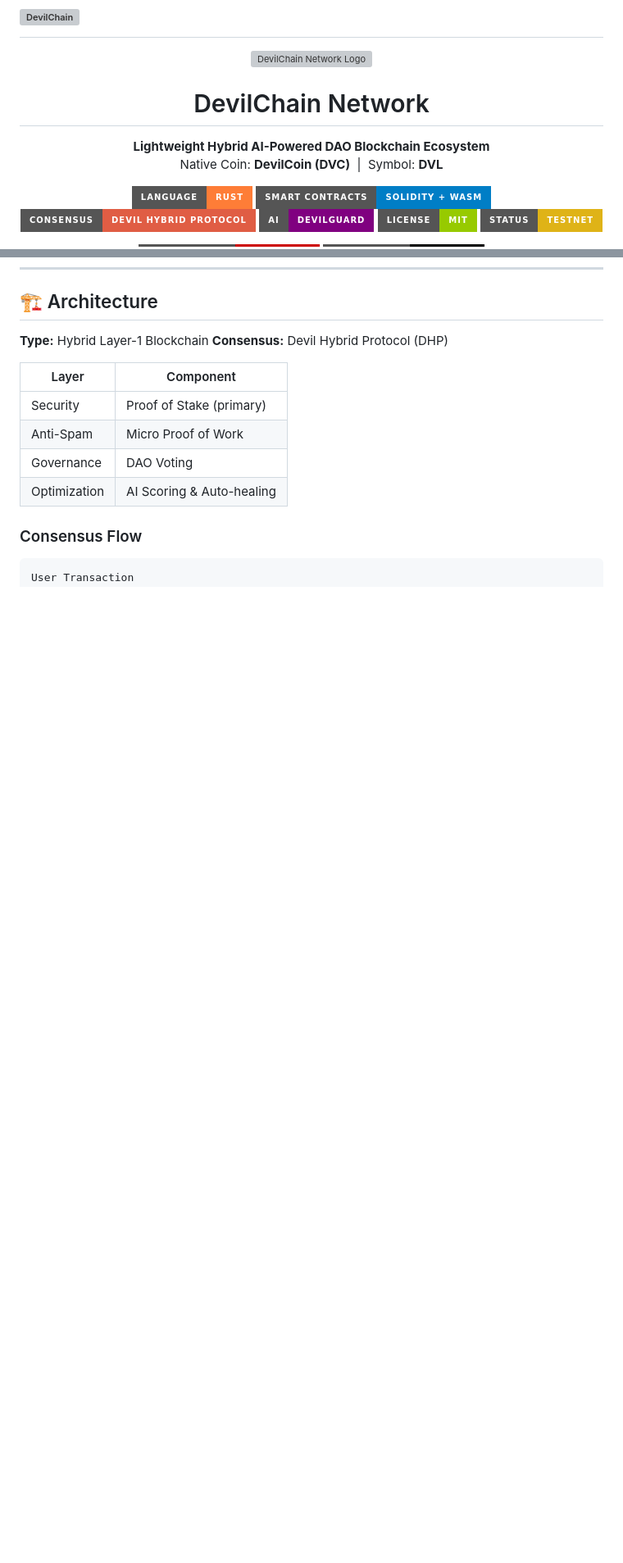
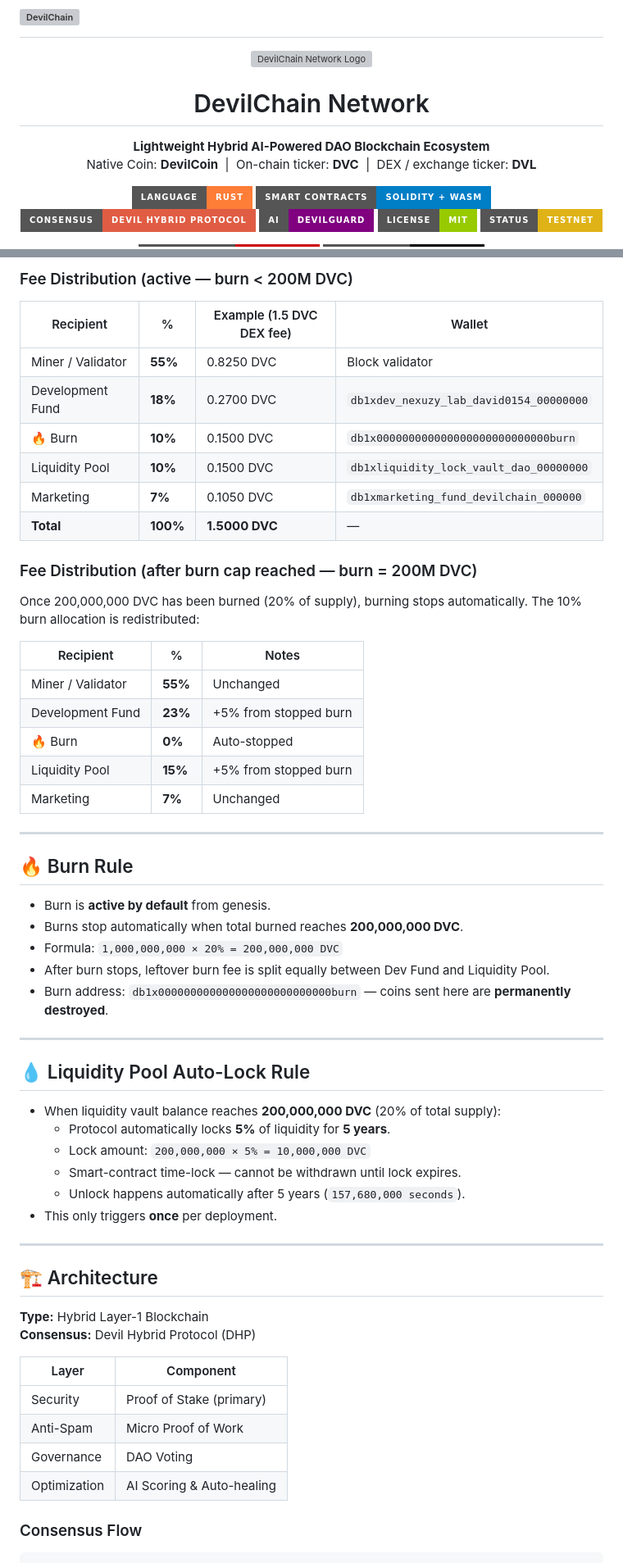
Before and after one commit to david0154/DevilChain, a Markdown page: README.md, 2 parts joined by grey strips. Shown at 82% size. Drawn GitHub-style; badges without logos; blank space fills up the shorter version; grey boxes are pictures that could not be loaded.

```diff
--- a/README.md
+++ b/README.md
@@ -8,7 +8,9 @@
 
 <p align="center">
   <b>Lightweight Hybrid AI-Powered DAO Blockchain Ecosystem</b><br/>
-  Native Coin: <b>DevilCoin (DVC)</b> &nbsp;|&nbsp; Symbol: <b>DVL</b>
+  Native Coin: <b>DevilCoin</b> &nbsp;|&nbsp;
+  On-chain ticker: <b>DVC</b> &nbsp;|&nbsp;
+  DEX / exchange ticker: <b>DVL</b>
 </p>
 
 <p align="center">
@@ -102,3 +161,50 @@ DevilChain is a **lightweight hybrid AI-powered DAO blockchain** ecosystem desig
+### Fee Distribution (active — burn < 200M DVC)
+
+| Recipient | % | Example (1.5 DVC DEX fee) | Wallet |
+|---|---|---|---|
+| Miner / Validator | **55%** | 0.8250 DVC | Block validator |
+| Development Fund | **18%** | 0.2700 DVC | `db1xdev_nexuzy_lab_david0154_00000000` |
+| 🔥 Burn | **10%** | 0.1500 DVC | `db1x000000000000000000000000000burn` |
+| Liquidity Pool | **10%** | 0.1500 DVC | `db1xliquidity_lock_vault_dao_00000000` |
+| Marketing | **7%** | 0.1050 DVC | `db1xmarketing_fund_devilchain_000000` |
+| **Total** | **100%** | **1.5000 DVC** | — |
+
+### Fee Distribution (after burn cap reached — burn = 200M DVC)
+
+Once 200,000,000 DVC has been burned (20% of supply), burning stops automatically.
+The 10% burn allocation is redistributed:
+
+| Recipient | % | Notes |
+|---|---|---|
+| Miner / Validator | **55%** | Unchanged |
+| Development Fund | **23%** | +5% from stopped burn |
+| 🔥 Burn | **0%** | Auto-stopped |
+| Liquidity Pool | **15%** | +5% from stopped burn |
+| Marketing | **7%** | Unchanged |
+
+---
+
+## 🔥 Burn Rule
+
+- Burn is **active by default** from genesis.
+- Burns stop automatically when total burned reaches **200,000,000 DVC**.
+- Formula: `1,000,000,000 × 20% = 200,000,000 DVC`
+- After burn stops, leftover burn fee is split equally between Dev Fund and Liquidity Pool.
+- Burn address: `db1x000000000000000000000000000burn` — coins sent here are **permanently destroyed**.
+
+---
+
+## 💧 Liquidity Pool Auto-Lock Rule
+
+- When liquidity vault balance reaches **200,000,000 DVC** (20% of total supply):
+  - Protocol automatically locks **5%** of liquidity for **5 years**.
+  - Lock amount: `200,000,000 × 5% = 10,000,000 DVC`
+  - Smart-contract time-lock — cannot be withdrawn until lock expires.
+  - Unlock happens automatically after 5 years (`157,680,000 seconds`).
+- This only triggers **once** per deployment.
+
+---
+
 ## 🏗️ Architecture
 
 **Type:** Hybrid Layer-1 Blockchain
```
Also changed, not shown: other parts of README.md (+166 -89 lines).
